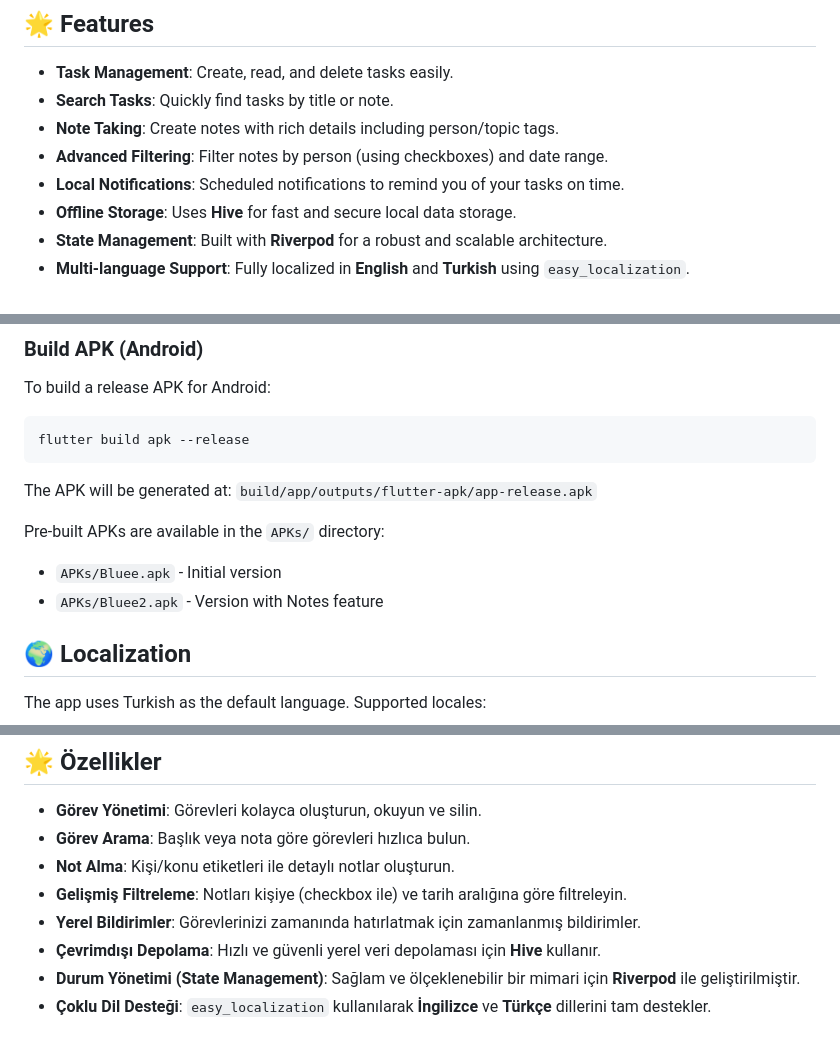
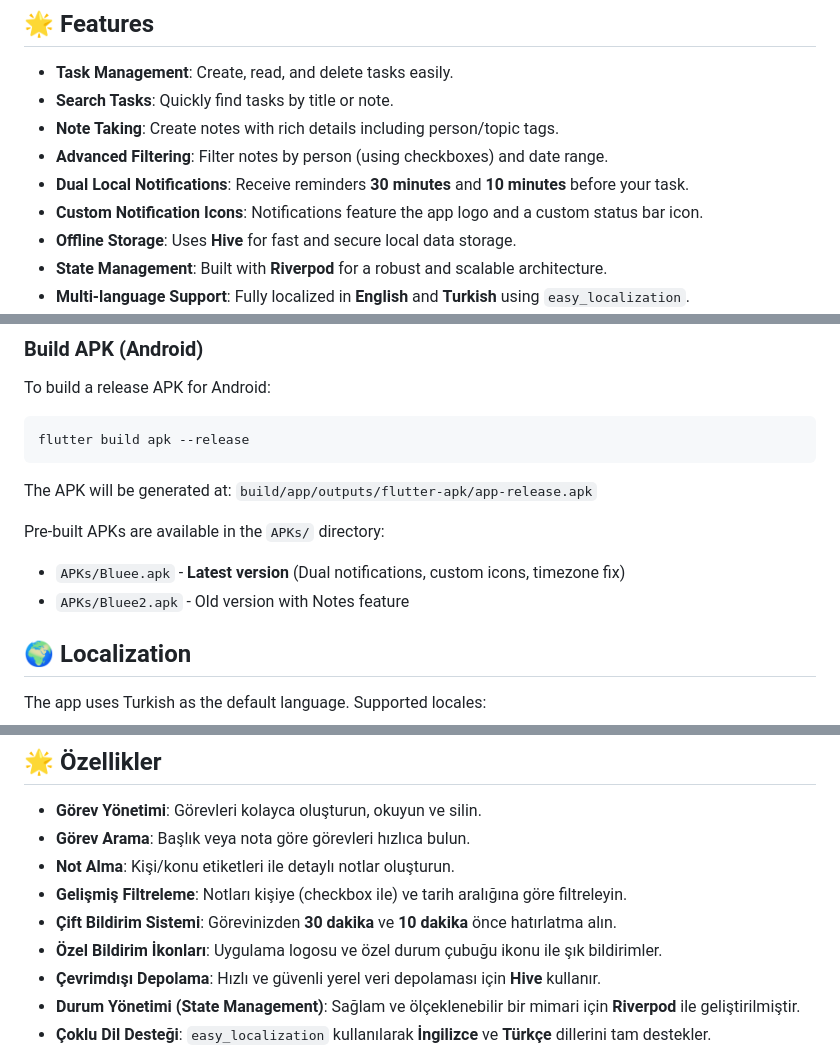
Before and after one commit to Sercan-MERTYUZ/Bluee-APP, a Markdown page: README.md, 3 parts joined by grey strips. Drawn GitHub-style.

Commit message:
Docs: Update README with dual notifications & updated APKs

```diff
--- a/README.md
+++ b/README.md
@@ -8,7 +8,8 @@ Bluee is a modern, efficient, and user-friendly reminder application built with
 - **Search Tasks**: Quickly find tasks by title or note.
 - **Note Taking**: Create notes with rich details including person/topic tags.
 - **Advanced Filtering**: Filter notes by person (using checkboxes) and date range.
-- **Local Notifications**: Scheduled notifications to remind you of your tasks on time.
+- **Dual Local Notifications**: Receive reminders **30 minutes** and **10 minutes** before your task.
+- **Custom Notification Icons**: Notifications feature the app logo and a custom status bar icon.
 - **Offline Storage**: Uses **Hive** for fast and secure local data storage.
 - **State Management**: Built with **Riverpod** for a robust and scalable architecture.
 - **Multi-language Support**: Fully localized in **English** and **Turkish** using `easy_localization`.
@@ -100,8 +101,8 @@ flutter build apk --release
 The APK will be generated at: `build/app/outputs/flutter-apk/app-release.apk`
 
 Pre-built APKs are available in the `APKs/` directory:
-- `APKs/Bluee.apk` - Initial version
-- `APKs/Bluee2.apk` - Version with Notes feature
+- `APKs/Bluee.apk` - **Latest version** (Dual notifications, custom icons, timezone fix)
+- `APKs/Bluee2.apk` - Old version with Notes feature
 
 ## 🌍 Localization
 
@@ -125,7 +126,8 @@ Bluee, **Flutter** ile geliştirilmiş modern, etkili ve kullanıcı dostu bir h
 - **Görev Arama**: Başlık veya nota göre görevleri hızlıca bulun.
 - **Not Alma**: Kişi/konu etiketleri ile detaylı notlar oluşturun.
 - **Gelişmiş Filtreleme**: Notları kişiye (checkbox ile) ve tarih aralığına göre filtreleyin.
-- **Yerel Bildirimler**: Görevlerinizi zamanında hatırlatmak için zamanlanmış bildirimler.
+- **Çift Bildirim Sistemi**: Görevinizden **30 dakika** ve **10 dakika** önce hatırlatma alın.
+- **Özel Bildirim İkonları**: Uygulama logosu ve özel durum çubuğu ikonu ile şık bildirimler.
 - **Çevrimdışı Depolama**: Hızlı ve güvenli yerel veri depolaması için **Hive** kullanır.
 - **Durum Yönetimi (State Management)**: Sağlam ve ölçeklenebilir bir mimari için **Riverpod** ile geliştirilmiştir.
 - **Çoklu Dil Desteği**: `easy_localization` kullanılarak **İngilizce** ve **Türkçe** dillerini tam destekler.
```
